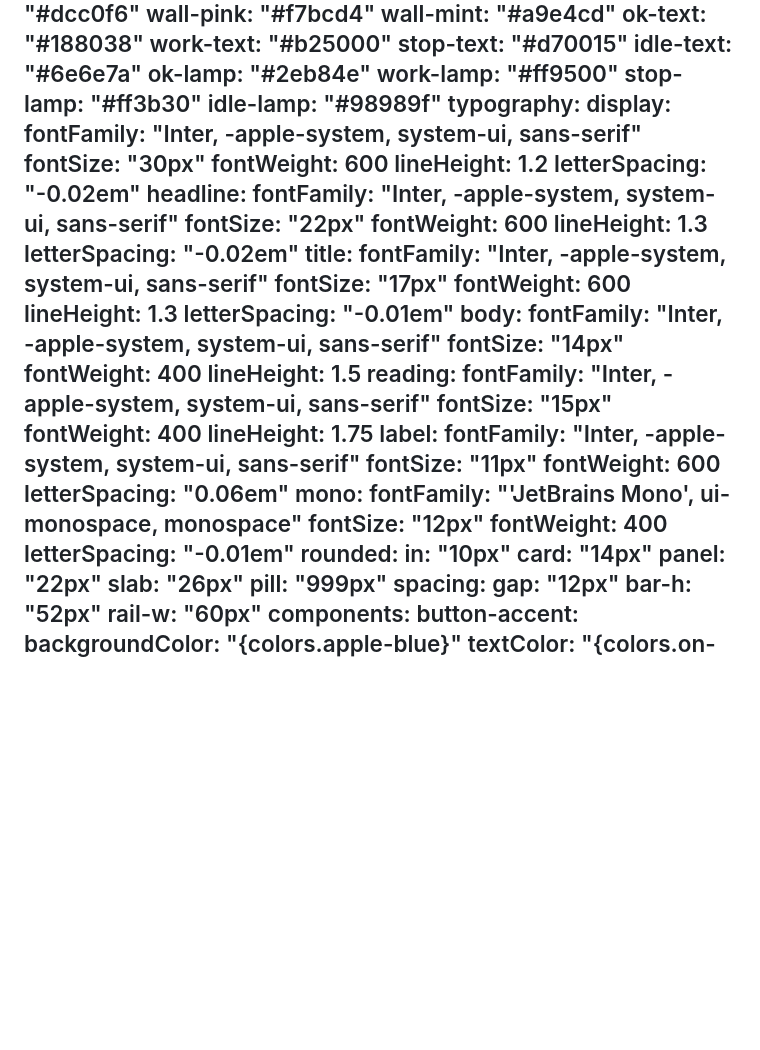
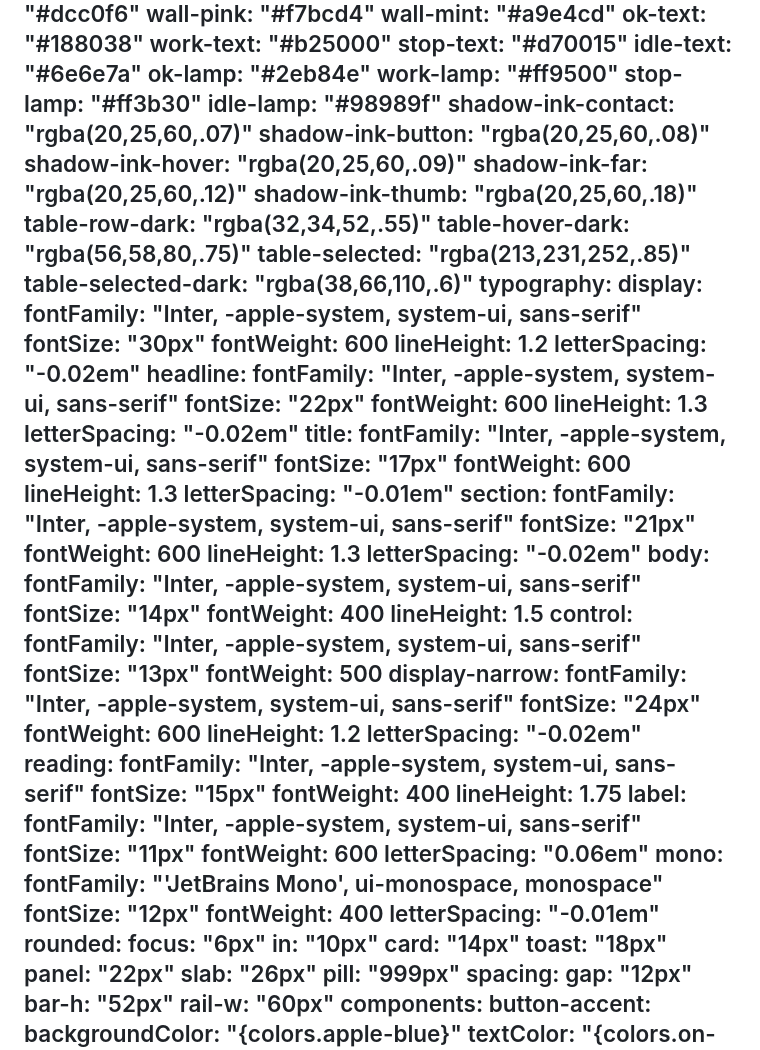
Before and after one commit to Roflochinsky/beads-hud, a Markdown page: DESIGN.md, the part around the change. Drawn GitHub-style; blank space fills up the shorter version.

Commit message:
docs: DESIGN.md — шкалы дополнены отгруженными значениями (13/21/24px, радиусы 6/18px, чернила теней, цвета строк таблицы)
Co-Authored-By: Claude Fable 5 <noreply@anthropic.com>

```diff
--- a/DESIGN.md
+++ b/DESIGN.md
@@ -30,6 +30,15 @@ colors:
   work-lamp: "#ff9500"
   stop-lamp: "#ff3b30"
   idle-lamp: "#98989f"
+  shadow-ink-contact: "rgba(20,25,60,.07)"
+  shadow-ink-button: "rgba(20,25,60,.08)"
+  shadow-ink-hover: "rgba(20,25,60,.09)"
+  shadow-ink-far: "rgba(20,25,60,.12)"
+  shadow-ink-thumb: "rgba(20,25,60,.18)"
+  table-row-dark: "rgba(32,34,52,.55)"
+  table-hover-dark: "rgba(56,58,80,.75)"
+  table-selected: "rgba(213,231,252,.85)"
+  table-selected-dark: "rgba(38,66,110,.6)"
 typography:
   display:
     fontFamily: "Inter, -apple-system, system-ui, sans-serif"
@@ -49,11 +58,27 @@ typography:
     fontWeight: 600
     lineHeight: 1.3
     letterSpacing: "-0.01em"
+  section:
+    fontFamily: "Inter, -apple-system, system-ui, sans-serif"
+    fontSize: "21px"
+    fontWeight: 600
+    lineHeight: 1.3
+    letterSpacing: "-0.02em"
   body:
     fontFamily: "Inter, -apple-system, system-ui, sans-serif"
     fontSize: "14px"
     fontWeight: 400
     lineHeight: 1.5
+  control:
+    fontFamily: "Inter, -apple-system, system-ui, sans-serif"
+    fontSize: "13px"
+    fontWeight: 500
+  display-narrow:
+    fontFamily: "Inter, -apple-system, system-ui, sans-serif"
+    fontSize: "24px"
+    fontWeight: 600
+    lineHeight: 1.2
+    letterSpacing: "-0.02em"
   reading:
     fontFamily: "Inter, -apple-system, system-ui, sans-serif"
     fontSize: "15px"
@@ -70,8 +95,10 @@ typography:
     fontWeight: 400
     letterSpacing: "-0.01em"
 rounded:
+  focus: "6px"
   in: "10px"
   card: "14px"
+  toast: "18px"
   panel: "22px"
   slab: "26px"
   pill: "999px"
```
